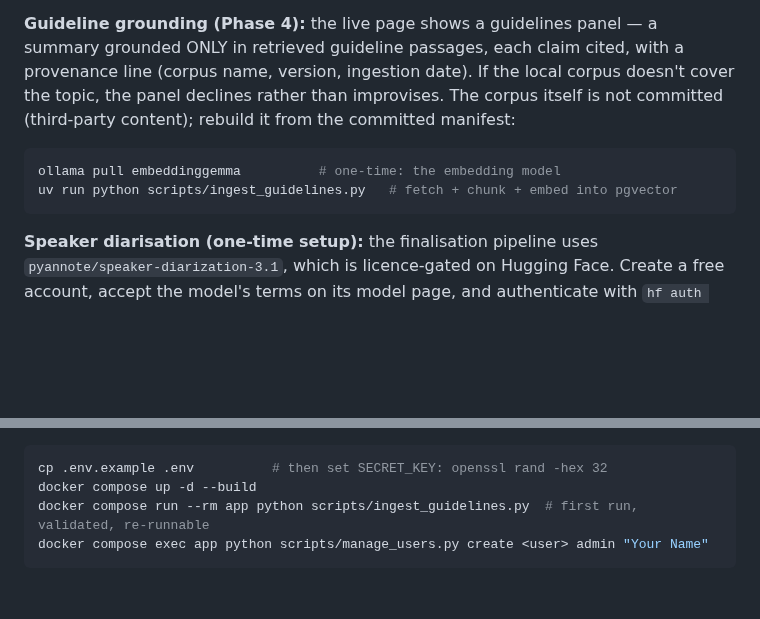
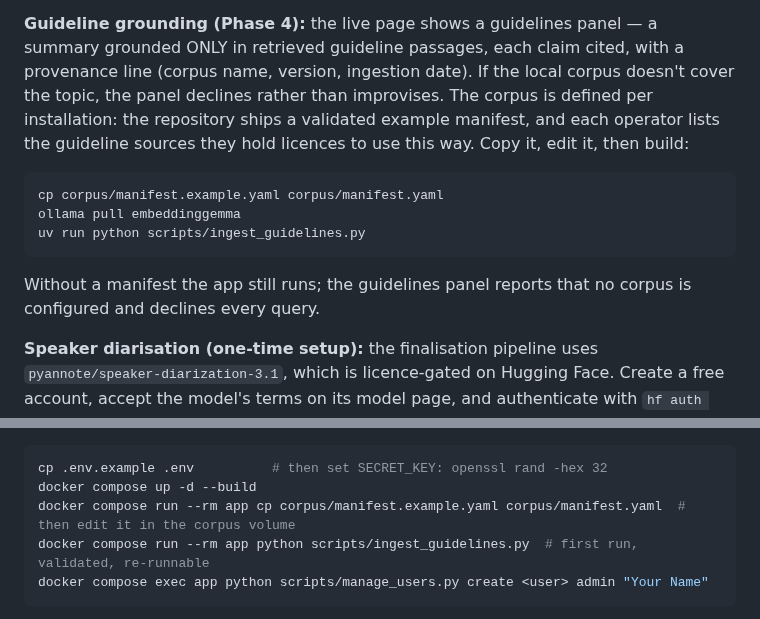
Before and after one commit to IndyWH/OpenConsult, a Markdown page: README.md, 2 parts joined by grey strips. GitHub-like rendering; blank space fills up the shorter version.

Commit message:
docs: README — the corpus is defined per installation, not shipped
The guideline-grounding paragraph no longer says "rebuild it from the
committed manifest": the repository ships a validated example manifest,
each operator lists the sources they hold licences to use this way, and
the build is copy → pull the embedding model → ingest. It also states the
fresh-clone behaviour landed two commits ago — without a manifest the app
runs and the panel declines every query. The Docker quick-start gains the
same copy step, run inside the corpus volume the entrypoint seeds. The
README's only remaining language-of-record mention (the Sinhala
negative result) is history and stays.

Co-Authored-By: Claude Fable 5 <noreply@anthropic.com>

````diff
--- a/README.md
+++ b/README.md
@@ -119,13 +119,19 @@ record their own from the scripts.
 a summary grounded ONLY in retrieved guideline passages, each claim cited,
 with a provenance line (corpus name, version, ingestion date). If the local
 corpus doesn't cover the topic, the panel declines rather than improvises.
-The corpus itself is not committed (third-party content); rebuild it from
-the committed manifest:
+The corpus is defined per installation: the repository ships a
+validated example manifest, and each operator lists the guideline
+sources they hold licences to use this way. Copy it, edit it, then
+build:
 
 ```bash
-ollama pull embeddinggemma          # one-time: the embedding model
-uv run python scripts/ingest_guidelines.py   # fetch + chunk + embed into pgvector
+cp corpus/manifest.example.yaml corpus/manifest.yaml
+ollama pull embeddinggemma
+uv run python scripts/ingest_guidelines.py
 ```
+
+Without a manifest the app still runs; the guidelines panel reports
+that no corpus is configured and declines every query.
 
 **Speaker diarisation (one-time setup):** the finalisation pipeline uses
 `pyannote/speaker-diarization-3.1`, which is licence-gated on Hugging
@@ -187,6 +193,7 @@ reader-facing tour lives in `help/`.
 ```bash
 cp .env.example .env          # then set SECRET_KEY: openssl rand -hex 32
 docker compose up -d --build
+docker compose run --rm app cp corpus/manifest.example.yaml corpus/manifest.yaml  # then edit it in the corpus volume
 docker compose run --rm app python scripts/ingest_guidelines.py  # first run, validated, re-runnable
 docker compose exec app python scripts/manage_users.py create <user> admin "Your Name"
 ```
````
